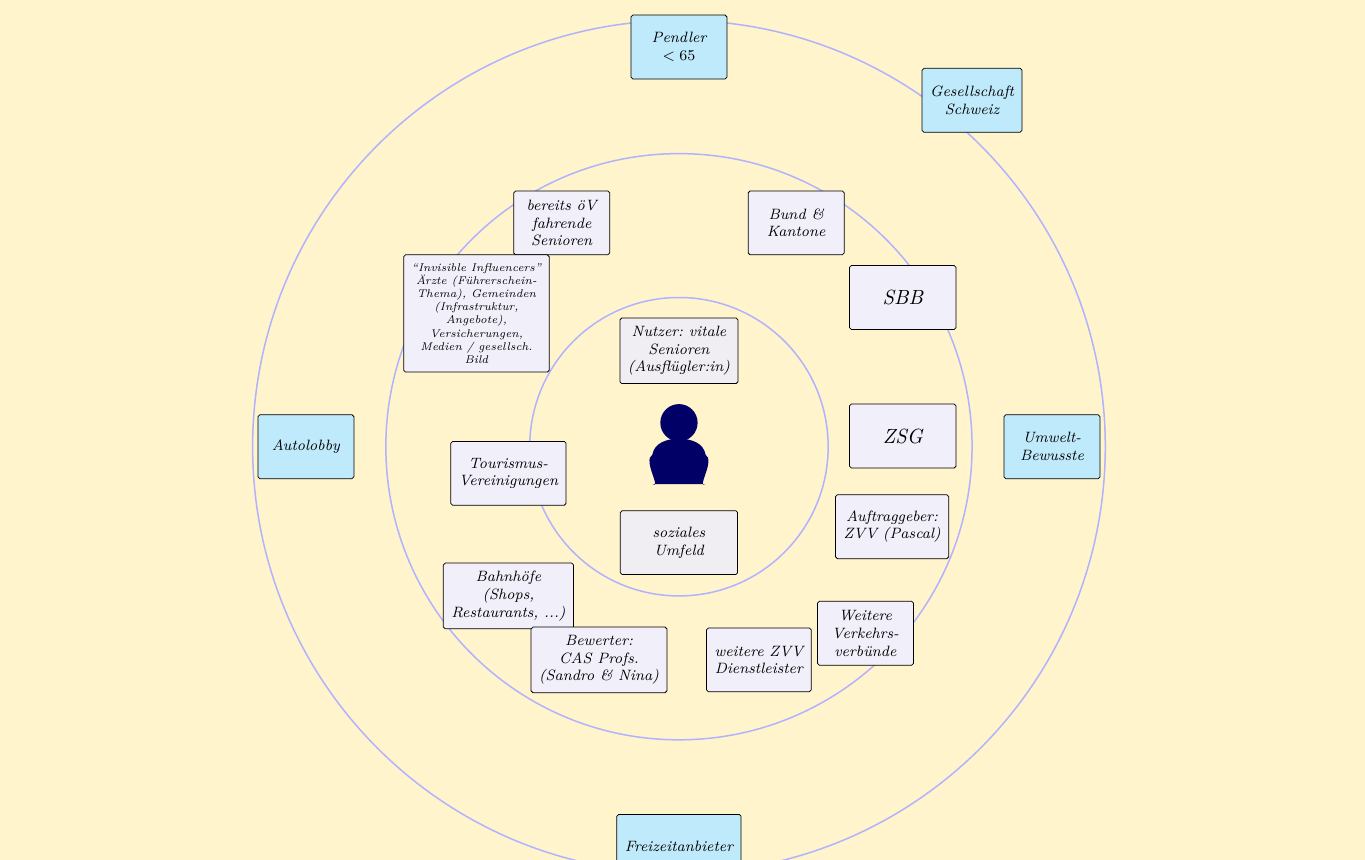
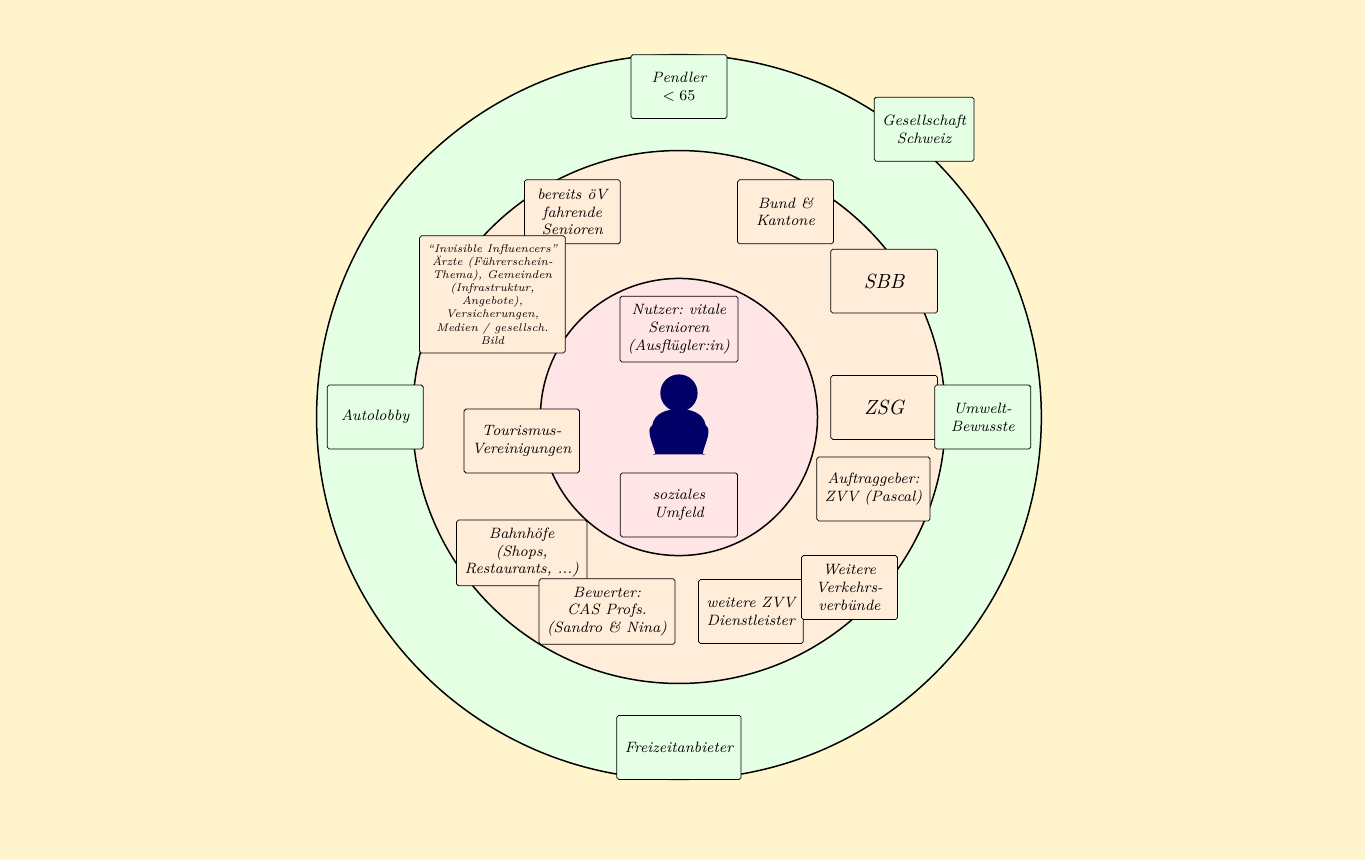
Before and after one commit to dhueppi/ZHAW_CAS_AISD_01, a LaTeX document (modul_2/KurtKreuzUndQuer/main.tex, which reads modul_2/KurtKreuzUndQuer/sections/figures/stakeholder_map.tex): part of page 7 of 27, cut so that both start at the same text, the shorter picture padded with empty space. Compiled offline with pdfLaTeX.

Commit message:
Update glossary entries and improve stakeholder map layout for clarity and organization

```diff
--- a/modul_2/KurtKreuzUndQuer/sections/figures/stakeholder_map.tex
+++ b/modul_2/KurtKreuzUndQuer/sections/figures/stakeholder_map.tex
@@ -34,37 +40,37 @@
     to[out=-30,in=210] (-0.5,-0.15);
 
   % ========== INNER CIRCLE: Primäre Nutzende ==========
-  \node[postit inner, minimum width=22mm] at (0,1.8) {Nutzer: vitale\\Senioren\\(Ausflügler:in)};
-  \node[postit inner, minimum width=22mm] at (0,-1.8) {soziales\\Umfeld};
+  \node[postit inner, minimum width=22mm] at (0,1.65) {Nutzer: vitale\\Senioren\\(Ausflügler:in)};
+  \node[postit inner, minimum width=22mm] at (0,-1.65) {soziales\\Umfeld};
 
   % ========== MIDDLE CIRCLE: Schlüssel-Partner ==========
   % Top area
-  \node[postit middle] at (-2.2, 4.2) {bereits öV\\fahrende\\Senioren};
-  \node[postit middle] at (2.2, 4.2) {Bund \&\\Kantone};
+  \node[postit middle] at (-2.0, 3.85) {bereits öV\\fahrende\\Senioren};
+  \node[postit middle] at (2.0, 3.85) {Bund \&\\Kantone};
 
   % Left area
-  \node[postit middle, minimum width=26mm, minimum height=22mm, font=\tiny\itshape] at (-3.8, 2.5)
+  \node[postit middle, minimum width=26mm, minimum height=22mm, font=\tiny\itshape] at (-3.5, 2.3)
     {``Invisible Influencers''\\Ärzte (Führerschein-\\Thema), Gemeinden\\(Infrastruktur,\\Angebote),\\Versicherungen,\\Medien / gesellsch.\\Bild};
 
   % Right area
-  \node[postit middle, minimum width=20mm, font=\normalsize\itshape] at (4.2, 2.8) {SBB};
-  \node[postit middle, minimum width=20mm, font=\normalsize\itshape] at (4.2, 0.2) {ZSG};
+  \node[postit middle, minimum width=20mm, font=\normalsize\itshape] at (3.85, 2.55) {SBB};
+  \node[postit middle, minimum width=20mm, font=\normalsize\itshape] at (3.85, 0.18) {ZSG};
 
   % Mid-left
-  \node[postit middle] at (-3.2, -0.5) {Tourismus-\\Vereinigungen};
-  \node[postit middle] at (-3.2, -2.8) {Bahnhöfe\\(Shops,\\Restaurants, ...)};
+  \node[postit middle] at (-2.95, -0.45) {Tourismus-\\Vereinigungen};
+  \node[postit middle] at (-2.95, -2.55) {Bahnhöfe\\(Shops,\\Restaurants, ...)};
 
   % Bottom area
-  \node[postit middle, minimum width=22mm] at (-1.5, -4.0) {Bewerter:\\CAS Profs.\\(Sandro \& Nina)};
-  \node[postit middle] at (1.5, -4.0) {weitere ZVV\\Dienstleister};
-  \node[postit middle] at (3.5, -3.5) {Weitere\\Verkehrs-\\verbünde};
-  \node[postit middle] at (4.0, -1.5) {Auftraggeber:\\ZVV (Pascal)};
+  \node[postit middle, minimum width=22mm] at (-1.35, -3.65) {Bewerter:\\CAS Profs.\\(Sandro \& Nina)};
+  \node[postit middle] at (1.35, -3.65) {weitere ZVV\\Dienstleister};
+  \node[postit middle] at (3.2, -3.2) {Weitere\\Verkehrs-\\verbünde};
+  \node[postit middle] at (3.65, -1.35) {Auftraggeber:\\ZVV (Pascal)};
 
   % ========== OUTER CIRCLE / OUTSIDE: Erweitertes Umfeld ==========
-  \node[postit outer] at (0, 7.5) {Pendler\\$< 65$};
-  \node[postit outer] at (5.5, 6.5) {Gesellschaft\\Schweiz};
-  \node[postit outer] at (-7.0, 0) {Autolobby};
-  \node[postit outer] at (7.0, 0) {Umwelt-\\Bewusste};
-  \node[postit outer] at (0, -7.5) {Freizeitanbieter};
+  \node[postit outer] at (0, 6.2) {Pendler\\$< 65$};
+  \node[postit outer] at (4.6, 5.4) {Gesellschaft\\Schweiz};
+  \node[postit outer] at (-5.7, 0) {Autolobby};
+  \node[postit outer] at (5.7, 0) {Umwelt-\\Bewusste};
+  \node[postit outer] at (0, -6.2) {Freizeitanbieter};
 
 \end{tikzpicture}
```
Also changed, not shown: modul_2/KurtKreuzUndQuer/sections/identify.tex (+12 -13 lines), modul_2/KurtKreuzUndQuer/sections/figures/stakeholder_map.tex (26 more changed lines), 2 other files.
